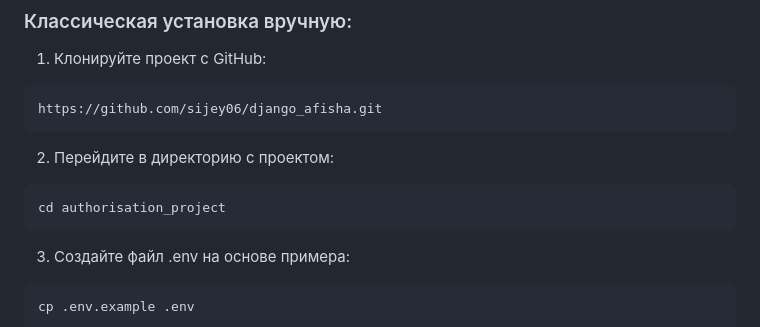
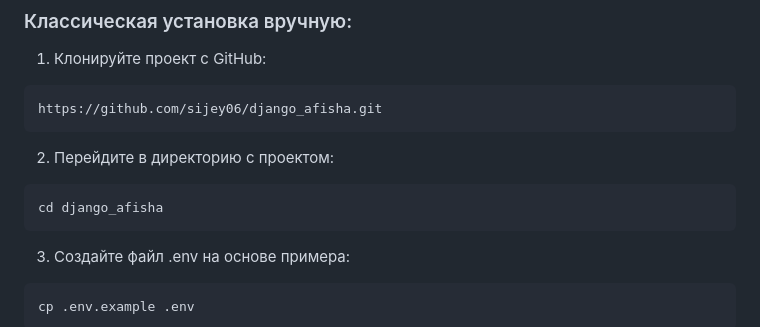
Before and after one commit to sijey06/django_afisha, a Markdown page: README.md, the part around the change. Drawn GitHub-style.

````diff
--- a/README.md
+++ b/README.md
@@ -97,7 +97,7 @@ https://github.com/sijey06/django_afisha.git
 ```
 2. Перейдите в директорию с проектом:
 ```
-cd authorisation_project
+cd django_afisha
 ```
 3. Создайте файл .env на основе примера:
 ```
````
